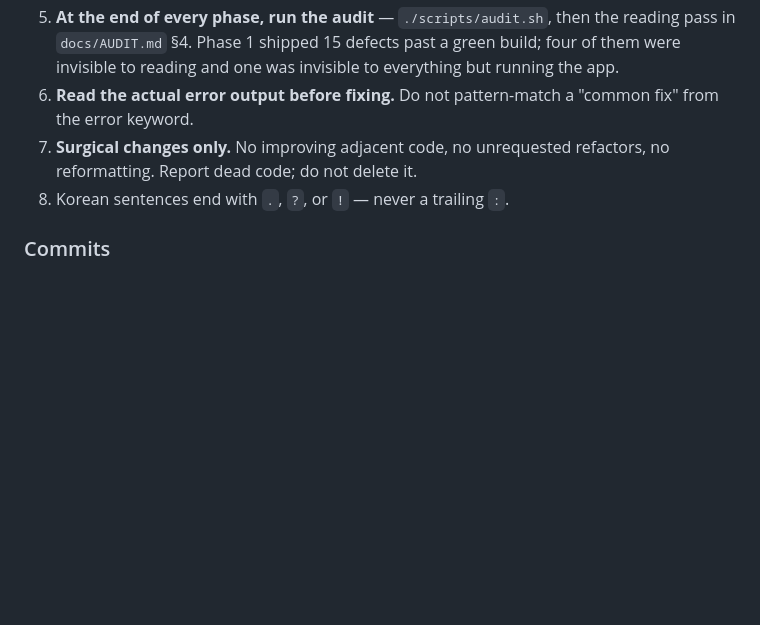
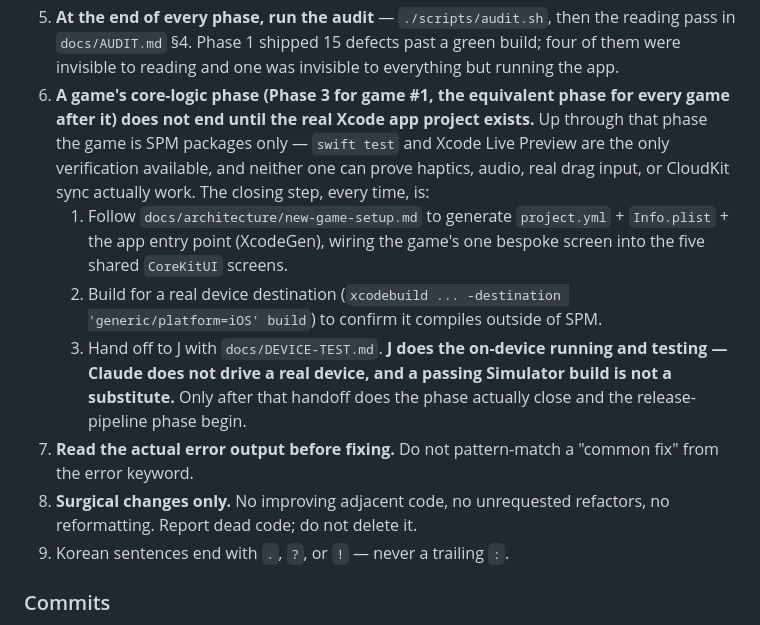
Before and after one commit to jacobnko/ios-game-portfolio, a Markdown page: CLAUDE.md, the part around the change. GitHub-like rendering; blank space fills up the shorter version.

Commit message:
docs: make the real-app step a standing rule for every game's core-logic phase
CLAUDE.md §2 gains item 6: a game's core-logic phase does not close
until docs/architecture/new-game-setup.md has been followed to
generate the real Xcode app project, a simulator-destination build has
confirmed it compiles, and the handoff to on-device testing has
happened — Claude does not drive a real device itself. Chordline
proved why this has to be explicit and repeated per game: up through
S3.9 it was SPM packages only, and the only way anyone actually saw
what CommonStrings.play.text renders as (D-102's 'common.play' bug)
was building and running the real app for the first time.

new-game-setup.md gets a banner clarifying when it actually runs —
after the logic phase, not before it, which is the opposite of how the
doc reads on a first pass through its own §0 prerequisites.

```diff
--- a/CLAUDE.md
+++ b/CLAUDE.md
@@ -49,9 +49,23 @@ Its reason to exist is simple: every game shipped should require less new code t
 5. **At the end of every phase, run the audit** — `./scripts/audit.sh`, then the reading
    pass in `docs/AUDIT.md` §4. Phase 1 shipped 15 defects past a green build; four of
    them were invisible to reading and one was invisible to everything but running the app.
-6. **Read the actual error output before fixing.** Do not pattern-match a "common fix" from the error keyword.
-7. **Surgical changes only.** No improving adjacent code, no unrequested refactors, no reformatting. Report dead code; do not delete it.
-8. Korean sentences end with `.`, `?`, or `!` — never a trailing `:`.
+6. **A game's core-logic phase (Phase 3 for game #1, the equivalent phase for every game
+   after it) does not end until the real Xcode app project exists.** Up through that
+   phase the game is SPM packages only — `swift test` and Xcode Live Preview are the only
+   verification available, and neither one can prove haptics, audio, real drag input, or
+   CloudKit sync actually work. The closing step, every time, is:
+   1. Follow `docs/architecture/new-game-setup.md` to generate `project.yml` +
+      `Info.plist` + the app entry point (XcodeGen), wiring the game's one bespoke
+      screen into the five shared `CoreKitUI` screens.
+   2. Build for a real device destination (`xcodebuild ... -destination
+      'generic/platform=iOS' build`) to confirm it compiles outside of SPM.
+   3. Hand off to J with `docs/DEVICE-TEST.md`. **J does the on-device running and
+      testing — Claude does not drive a real device, and a passing Simulator build
+      is not a substitute.**
+   Only after that handoff does the phase actually close and the release-pipeline phase begin.
+7. **Read the actual error output before fixing.** Do not pattern-match a "common fix" from the error keyword.
+8. **Surgical changes only.** No improving adjacent code, no unrequested refactors, no reformatting. Report dead code; do not delete it.
+9. Korean sentences end with `.`, `?`, or `!` — never a trailing `:`.
 
 ### Commits
 - **Claude commits automatically.** Staging and committing is part of finishing a step, not a task handed back to the user.
```
Also changed, not shown: docs/architecture/new-game-setup.md (+8 -0 lines).
